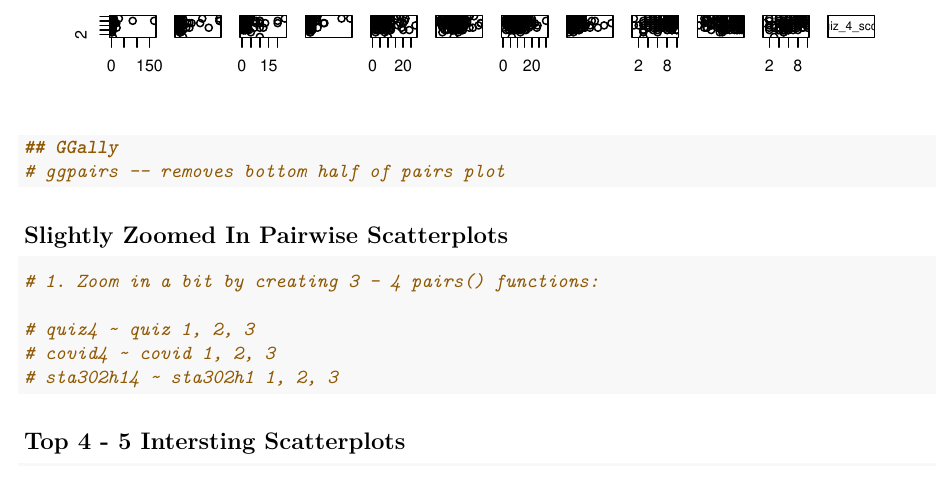
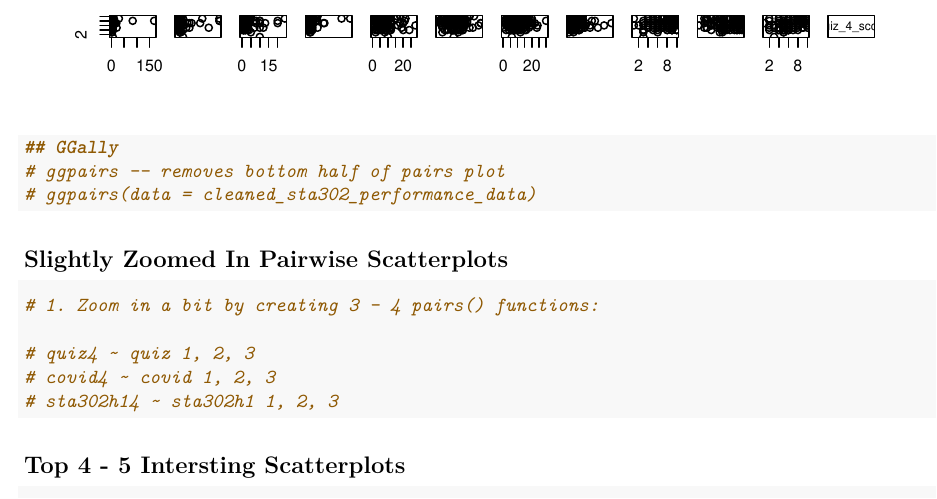
Before and after one commit to dannychen27/STA302H1----Projects, an R Markdown document (final report/STA302H1 -- Final Project Descriptive Statistics.Rmd): part of page 30 of 36, cut so that both start at the same text. Rendered offline with R 4.5, knitr and Pandoc, then LaTeX, with nearby package versions.

Commit message:
Comment out my failed attempt at using ggpairs().
- ggpairs() produces too many warning messages when I try to run it, and doesn't provide any new insights.

````diff
--- a/final report/STA302H1 -- Final Project Descriptive Statistics.Rmd
+++ b/final report/STA302H1 -- Final Project Descriptive Statistics.Rmd
@@ -369,6 +369,7 @@ pairs(~COVID.hours..W1. + COVID.hours..W2. + COVID.hours..W3. + COVID.hours..W4.
 
 ## GGally
 # ggpairs -- removes bottom half of pairs plot
+# ggpairs(data = cleaned_sta302_performance_data)
 ```
 
 ## Slightly Zoomed In Pairwise Scatterplots
````
Also changed, not shown: final report/STA302H1----Final-Project-Descriptive-Statistics.pdf.
